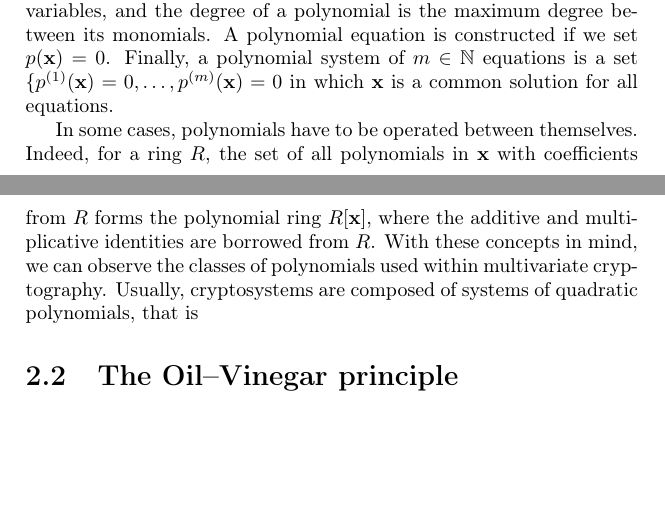
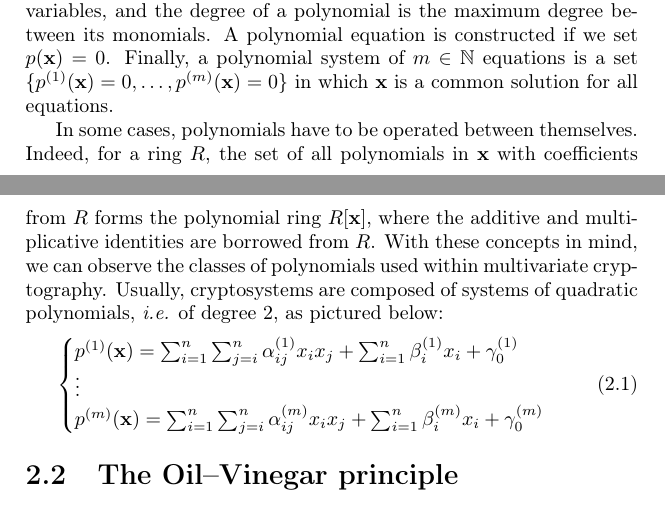
Before and after one commit to zambonin/msc, a LaTeX thesis (main.tex): two parts of pages 8 and 9 of 19, joined at a grey line, cut so that both start at the same text, the shorter picture padded with empty space. Compiled offline with pdfLaTeX.

Commit message:
overleaf_to_git: update main.tex from r1668 to r1679

```diff
--- a/main.tex
+++ b/main.tex
@@ -180,9 +180,16 @@ In this chapter, we will present the theory needed to understand how keys are re
 
 We will shortly present some basic mathematical definitions. Recall that a polynomial is a mathematical expression that consists of indeterminates, also called variables, and coefficients that multiply these variables. Only addition, subtraction, multiplication and integer exponentiation operations are permitted within polynomials. If we denote a $n$-uple of variables as $\mathbf{x} = (x_{1}, \dots, x_{n}), n \in \mathbb{N}$, a polynomial in this sequence is denoted $p(\mathbf{x})$.
 
-A polynomial may be separated into individual terms, called monomials. The degree of a monomial is the sum of the exponents of its variables, and the degree of a polynomial is the maximum degree between its monomials. A polynomial equation is constructed if we set $p(\mathbf{x}) = 0$. Finally, a polynomial system of $m \in \mathbb{N}$ equations is a set $\{p^{(1)}(\mathbf{x}) = 0, \dots, p^{(m)}(\mathbf{x}) = 0$ in which $\mathbf{x}$ is a common solution for all equations.
+A polynomial may be separated into individual terms, called monomials. The degree of a monomial is the sum of the exponents of its variables, and the degree of a polynomial is the maximum degree between its monomials. A polynomial equation is constructed if we set $p(\mathbf{x}) = 0$. Finally, a polynomial system of $m \in \mathbb{N}$ equations is a set $\{p^{(1)}(\mathbf{x}) = 0, \dots, p^{(m)}(\mathbf{x}) = 0\}$ in which $\mathbf{x}$ is a common solution for all equations.
 
-In some cases, polynomials have to be operated between themselves. Indeed, for a ring $R$, the set of all polynomials in $\mathbf{x}$ with coefficients from $R$ forms the polynomial ring $R[\mathbf{x}]$, where the additive and multiplicative identities are borrowed from $R$. With these concepts in mind, we can observe the classes of polynomials used within multivariate cryptography. Usually, cryptosystems are composed of systems of quadratic polynomials, that is
+In some cases, polynomials have to be operated between themselves. Indeed, for a ring $R$, the set of all polynomials in $\mathbf{x}$ with coefficients from $R$ forms the polynomial ring $R[\mathbf{x}]$, where the additive and multiplicative identities are borrowed from $R$. With these concepts in mind, we can observe the classes of polynomials used within multivariate cryptography. Usually, cryptosystems are composed of systems of quadratic polynomials, \emph{i.e.} of degree $2$, as pictured below:
+\begin{align}
+    \begin{cases}
+        p^{(1)}(\mathbf{x}) = \sum_{i = 1}^{n} \sum_{j = i}^{n} \alpha_{ij}^{(1)} x_{i} x_{j} + \sum_{i = 1}^{n} \beta_{i}^{(1)} x_{i} + \gamma_{0}^{(1)} \\
+        \vdots \\
+        p^{(m)}(\mathbf{x}) = \sum_{i = 1}^{n} \sum_{j = i}^{n} \alpha_{ij}^{(m)} x_{i} x_{j} + \sum_{i = 1}^{n} \beta_{i}^{(m)} x_{i} + \gamma_{0}^{(m)}
+    \end{cases}
+\end{align}
 
 % Polynomials used within this context have $n$ variables, that is, $\mathbf{x} = (x_{1}, \dots, x_{n})$. A polynomial is called $p(\mathbf{x})$, and its coefficients are elements of a finite field $\mathbb{F}$. Thus, operations are described by the polynomial ring $\mathbb{F}[\mathbf{x}]$. In the case of multivariate cryptography, generally only quadratic polynomials are used due to efficiency
 
```
